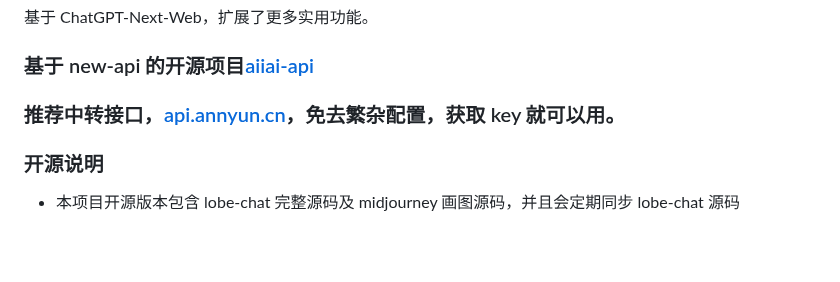
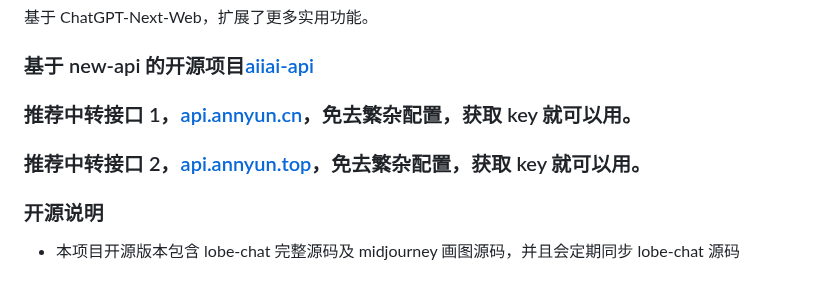
Before and after one commit to vual/lobe-chat-pro, a Markdown page: README.md, the part around the change. GitHub-like rendering; blank space fills up the shorter version.

Commit message:
1.增加推荐中转接口地址。

```diff
--- a/README.md
+++ b/README.md
@@ -6,7 +6,9 @@
 
 ### 基于 new-api 的开源项目[aiiai-api](https://github.com/vual/aiiai-api)
 
-### 推荐中转接口，[api.annyun.cn](https://api.annyun.cn/)，免去繁杂配置，获取 key 就可以用。
+### 推荐中转接口 1，[api.annyun.cn](https://api.annyun.cn/)，免去繁杂配置，获取 key 就可以用。
+
+### 推荐中转接口 2，[api.annyun.top](https://api.aiiai.top/register?aff=B4fi)，免去繁杂配置，获取 key 就可以用。
 
 ### 开源说明
 
```
